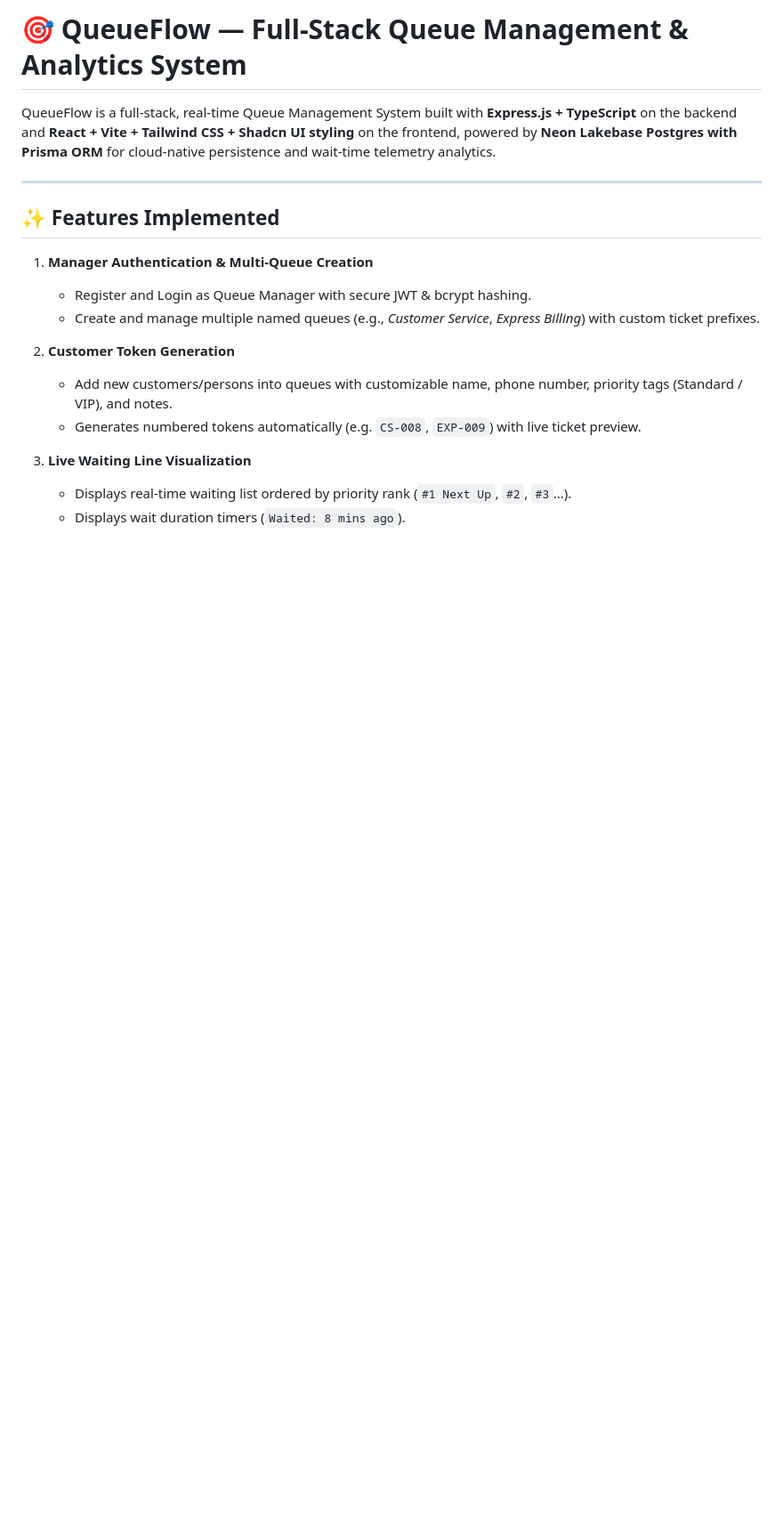
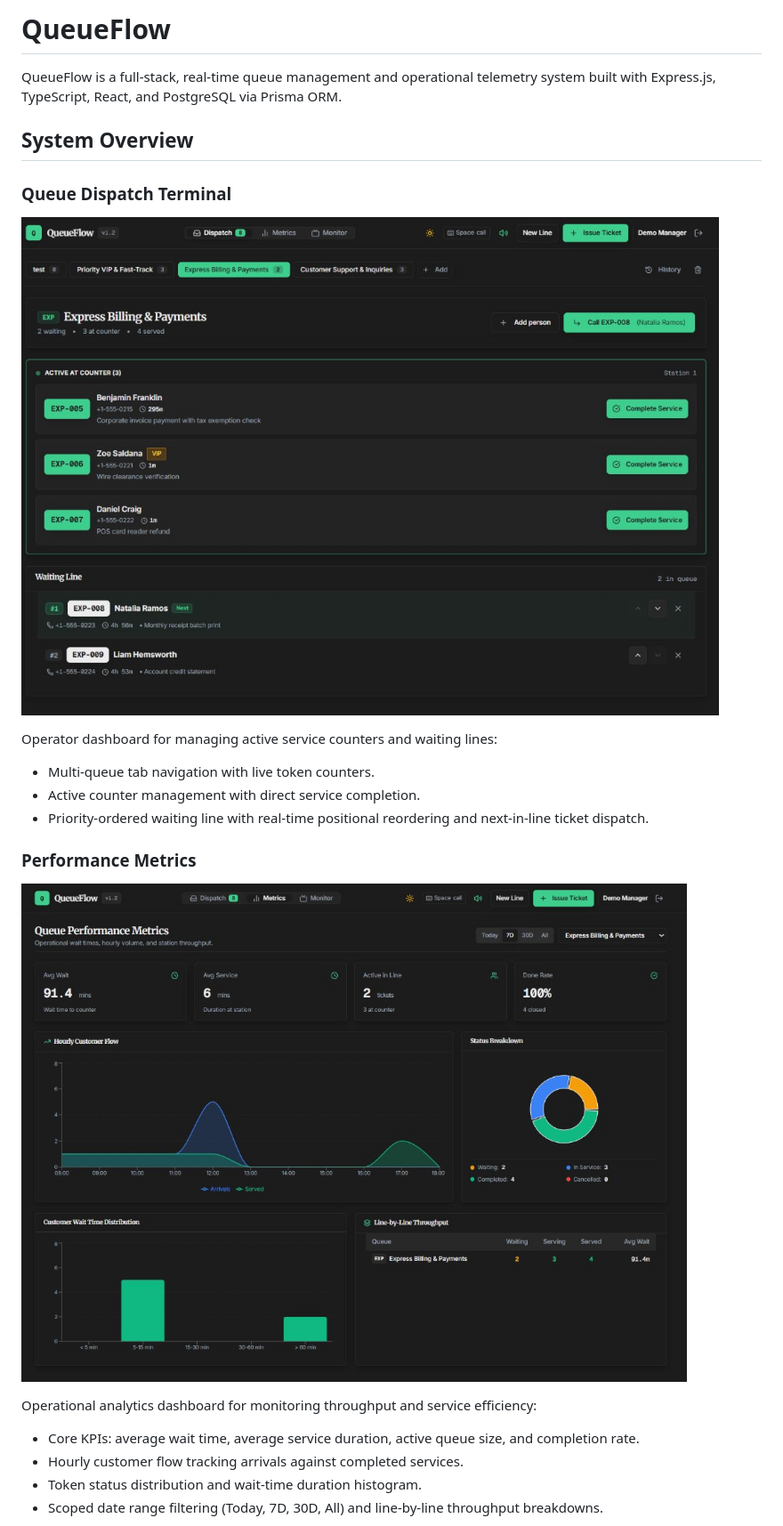
Before and after one commit to codefixxx/queue_management_app, a Markdown page: README.md, the part around one of its changes. Shown at 89% size. GitHub-like rendering; pictures changed too: docs/screenshots/queue-dispatch.jpg (added), docs/screenshots/queue-metrics.jpg (added); blank space fills up the shorter version.

```diff
--- a/README.md
+++ b/README.md
@@ -1,20 +1,23 @@
-# 🎯 QueueFlow — Full-Stack Queue Management & Analytics System
+# QueueFlow
 
-QueueFlow is a full-stack, real-time Queue Management System built with **Express.js + TypeScript** on the backend and **React + Vite + Tailwind CSS + Shadcn UI styling** on the frontend, powered by **Neon Lakebase Postgres with Prisma ORM** for cloud-native persistence and wait-time telemetry analytics.
+QueueFlow is a full-stack, real-time queue management and operational telemetry system built with Express.js, TypeScript, React, and PostgreSQL via Prisma ORM.
 
----
+## System Overview
 
-## ✨ Features Implemented
+### Queue Dispatch Terminal
+![Queue Dispatch Terminal](docs/screenshots/queue-dispatch.jpg)
 
-1. **Manager Authentication & Multi-Queue Creation**
-   - Register and Login as Queue Manager with secure JWT & bcrypt hashing.
-   - Create and manage multiple named queues (e.g., *Customer Service*, *Express Billing*) with custom ticket prefixes.
+Operator dashboard for managing active service counters and waiting lines:
+- Multi-queue tab navigation with live token counters.
+- Active counter management with direct service completion.
+- Priority-ordered waiting line with real-time positional reordering and next-in-line ticket dispatch.
 
-2. **Customer Token Generation**
-   - Add new customers/persons into queues with customizable name, phone number, priority tags (Standard / VIP), and notes.
-   - Generates numbered tokens automatically (e.g. `CS-008`, `EXP-009`) with live ticket preview.
+### Performance Metrics
+![Performance Metrics](docs/screenshots/queue-metrics.jpg)
 
-3. **Live Waiting Line Visualization**
-   - Displays real-time waiting list ordered by priority rank (`#1 Next Up`, `#2`, `#3`...).
-   - Displays wait duration timers (`Waited: 8 mins ago`).
+Operational analytics dashboard for monitoring throughput and service efficiency:
+- Core KPIs: average wait time, average service duration, active queue size, and completion rate.
+- Hourly customer flow tracking arrivals against completed services.
+- Token status distribution and wait-time duration histogram.
+- Scoped date range filtering (Today, 7D, 30D, All) and line-by-line throughput breakdowns.
 
```
Also changed, not shown: other parts of README.md (+23 -36 lines), docs/screenshots/public-monitor.png (added), 5 other files.
